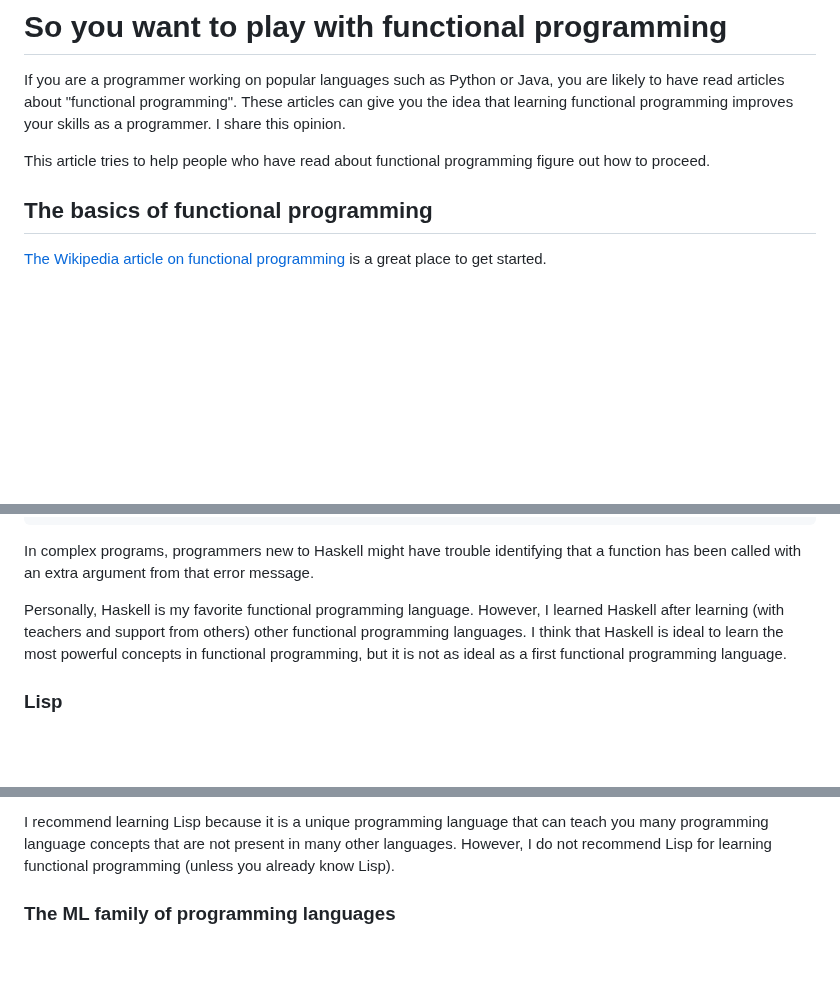
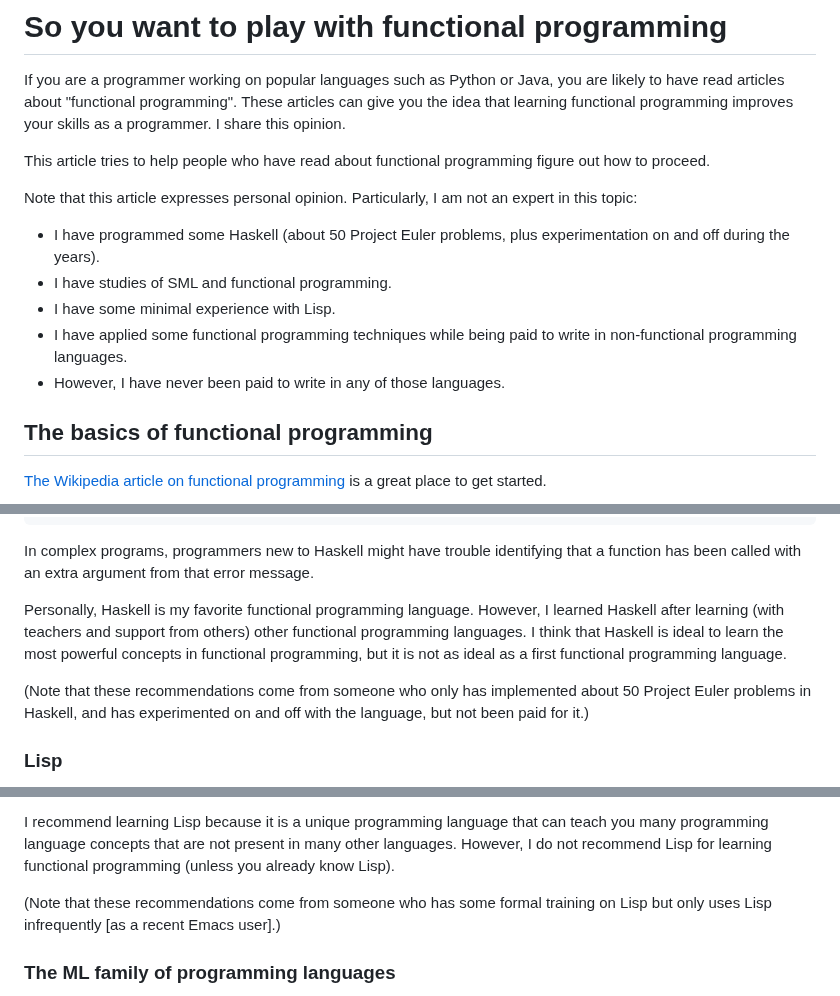
Before and after one commit to alexpdp7/alexpdp7, a Markdown page: programming/so_you_want_to_play_with_functional_programming.md, 3 parts joined by grey strips. Rendered like a GitHub page; blank space fills up the shorter version.

Commit message:
Add caveats

```diff
--- a/programming/so_you_want_to_play_with_functional_programming.md
+++ b/programming/so_you_want_to_play_with_functional_programming.md
@@ -5,6 +5,15 @@ These articles can give you the idea that learning functional programming improv
 I share this opinion.
 
 This article tries to help people who have read about functional programming figure out how to proceed.
+
+Note that this article expresses personal opinion.
+Particularly, I am not an expert in this topic:
+
+* I have programmed some Haskell (about 50 Project Euler problems, plus experimentation on and off during the years).
+* I have studies of SML and functional programming.
+* I have some minimal experience with Lisp.
+* I have applied some functional programming techniques while being paid to write in non-functional programming languages.
+* However, I have never been paid to write in any of those languages.
 
 ## The basics of functional programming
 
@@ -174,6 +183,8 @@ Personally, Haskell is my favorite functional programming language.
 However, I learned Haskell after learning (with teachers and support from others) other functional programming languages.
 I think that Haskell is ideal to learn the most powerful concepts in functional programming, but it is not as ideal as a first functional programming language.
 
+(Note that these recommendations come from someone who only has implemented about 50 Project Euler problems in Haskell, and has experimented on and off with the language, but not been paid for it.)
+
 ### Lisp
 
 Many programmers like Lisp and languages in the Lisp family, such as Scheme or Clojure.
@@ -193,6 +204,8 @@ Personally, I find the Lisp syntax hard to read and write, and likely an additio
 
 I recommend learning Lisp because it is a unique programming language that can teach you many programming language concepts that are not present in many other languages.
 However, I do not recommend Lisp for learning functional programming (unless you already know Lisp).
+
+(Note that these recommendations come from someone who has some formal training on Lisp but only uses Lisp infrequently [as a recent Emacs user].)
 
 ### The ML family of programming languages
 
```
Also changed, not shown: other parts of programming/so_you_want_to_play_with_functional_programming.md (+2 -0 lines).
